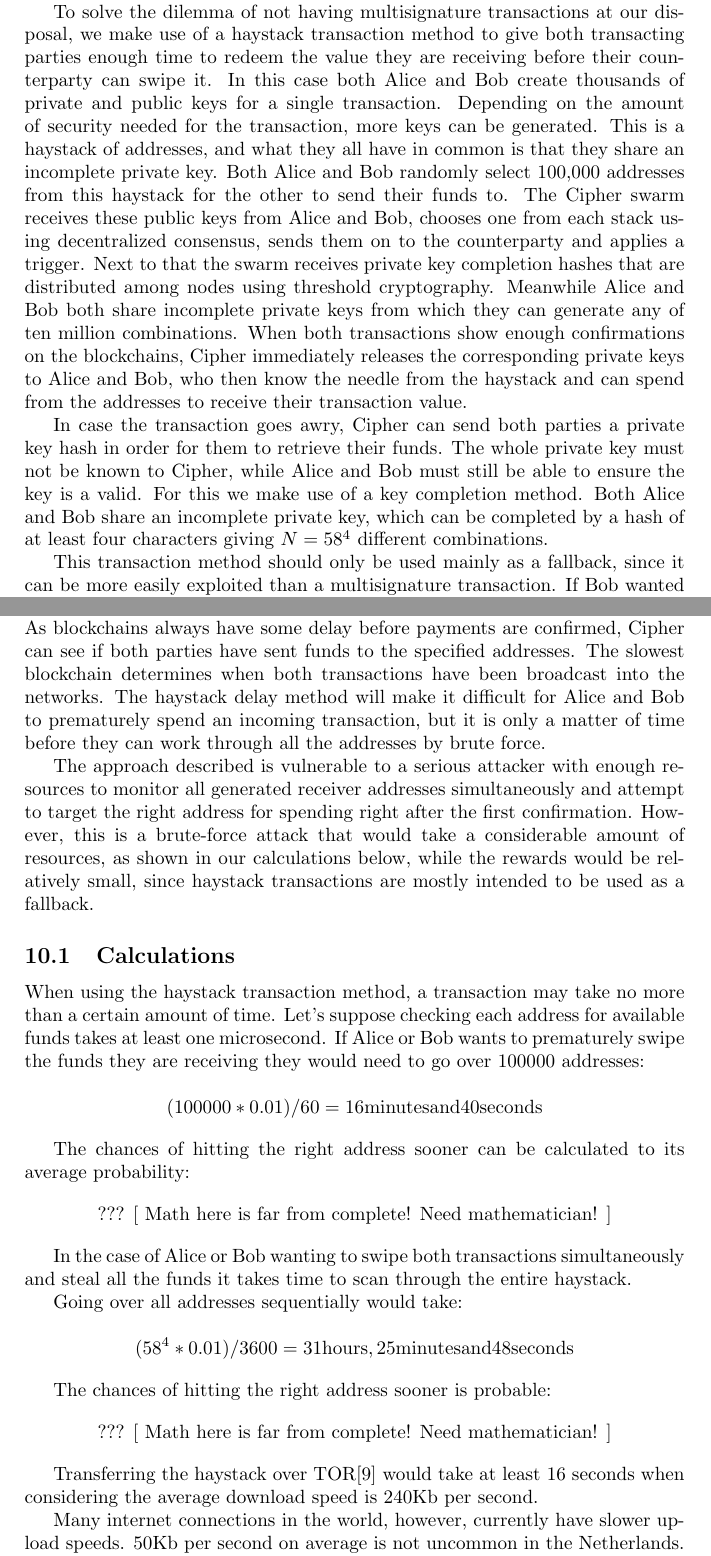
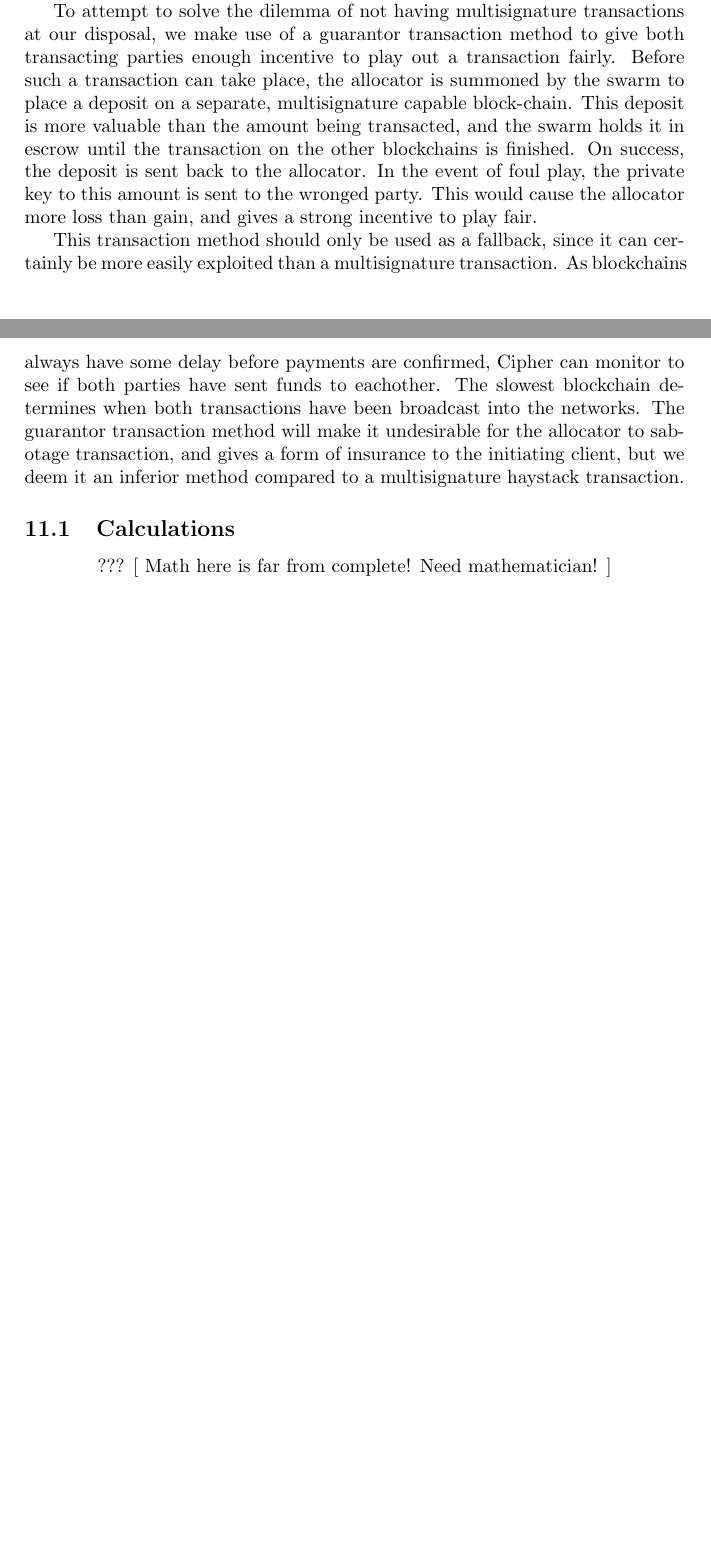
Before and after one commit to internetofcoins/whitepaper, a LaTeX paper (latex/whitepaper.tex): two parts of pages 7 and 8 of 9, joined at a grey line, cut so that both start at the same text, the shorter picture padded with empty space. Compiled offline with pdfLaTeX.

Commit message:
Big changes to the description of haystack, since the old method proved to be cryptographically insecure. Added guarantor transaction method as a proposal to transact over systems that do not support multisignature transactions.

```diff
--- a/latex/whitepaper.tex
+++ b/latex/whitepaper.tex
@@ -102,49 +98,30 @@ Usually allocation service providers in the \hybridd network will have enough in
 
 Our thought experiment makes evident the hybrid assets ecosystem invites participants to become allocators, thereby creating a self-regulated decentralized market.
 
+
 \section{Haystack Transactions}
 
-Some platforms may never support multisignature transactions. Take for instance some of the dying cryptocurrencies that have considerably dropped in value and hashingpower. Some of them are closed-source. Swapping value between these chains would seem impossible without using a trusted third party. However, by using high-level scripting and a large stack of private and public keys we may mathematically increase the difficulty of one of the parties prematurely spending funds in transaction. Thus we can still attempt to transfer value among such systems.
+Multisignature transactions use private and public keys. These keys are correlated cryptographic numbers which can be added or multiplied. In a multisignature transaction a public key corresponding to a private key, is simultaneously the sum of multiple public keys that are directly correlated to multiple private keys that also form the correlating private key when added up.
 
-To solve the dilemma of not having multisignature transactions at our disposal, we make use of a haystack transaction method to give both transacting parties enough time to redeem the value they are receiving before their counterparty can swipe it. In this case both Alice and Bob create thousands of private and public keys for a single transaction. Depending on the amount of security needed for the transaction, more keys can be generated. This is a haystack of addresses, and what they all have in common is that they share an incomplete private key. Both Alice and Bob randomly select 100,000 addresses from this haystack for the other to send their funds to. The Cipher swarm receives these public keys from Alice and Bob, chooses one from each stack using decentralized consensus, sends them on to the counterparty and applies a trigger. Next to that the swarm receives private key completion hashes that are distributed among nodes using threshold cryptography. Meanwhile Alice and Bob both share incomplete private keys from which they can generate any of ten million combinations. When both transactions show enough confirmations on the blockchains, Cipher immediately releases the corresponding private keys to Alice and Bob, who then know the needle from the haystack and can spend from the addresses to receive their transaction value.
+In a haystack transaction the public keys generated by the swarm are sent around to all members of the swarm, and also to Alice and Bob. Every transaction participant collects these multisignature keys and combines them to form escrow addresses to which Alice and Bob are to send their funds. As soon as the transactions are done the funds of Alice and Bob will be stored on public keys to which no party has access. Each individual in the swarm has only part of the entire private key combination, and Alice and Bob neither have a way of knowing the private key they need to redeem these funds. Their value is effectively locked on the network, until the swarm decides to release the corresponding private keys by way of a decentralized consensus mechanism. This only happens after the swarm has verified and confirmed the transactions of Alice and Bob on the blockchain, and release corresponding private multisignature keys to Alice and Bob to enable them to redeem the value they are entitled to.
 
-In case the transaction goes awry, Cipher can send both parties a private key hash in order for them to retrieve their funds. The whole private key must not be known to Cipher, while Alice and Bob must still be able to ensure the key is a valid. For this we make use of a key completion method. Both Alice and Bob share an incomplete private key, which can be completed by a hash of at least four characters giving $N=58^4$ different combinations.
+We are currently doing further research into the security of this method of exchange, and probing for vectors of attack. Currently the approach proves to be pragmatic, due to the fact that the private keys needed by Alice and Bob can be released to them only after the confirmation of their transactions. Yet at te same time they cannot be used by the escrow swarm (Cipher) to influence the transaction itself. In case of a defector or saboteur node within the swarm we have designed a deduplication method to make sure any individual peer cannot hold a private key hostage and thus effectively burn the escrowed funds. In that case another member of the swarm can release enough information to recreate a missing private key. This information can not be used, however, to recreate the entire multisignature key by one individual member of the swarm alone.
+
+The anonymous third party has no influence on the value of the exchange being done between the two exchanging parties, except for verifying, and finalizing the transactions of both peers. In case of failure (a node member of Cipher drops offline) or a timeout, both Alice and Bob receive any necessary keys from failover peers, as the swarm employs deduplication to ensure the haystack transaction can be completed.
 
 
-This transaction method should only be used mainly as a fallback, since it can be more easily exploited than a multisignature transaction. If Bob wanted to try and redeem the escrow amount of Alice before paying his own amount due, he would have to monitor 100,000 public addresses for the incoming funds, and would need to race Alice in spending the value as soon as it is confirmed. As blockchains always have some delay before payments are confirmed, Cipher can see if both parties have sent funds to the specified addresses. The slowest blockchain determines when both transactions have been broadcast into the networks. The haystack delay method will make it difficult for Alice and Bob to prematurely spend an incoming transaction, but it is only a matter of time before they can work through all the addresses by brute force.
+\section{Guarantor Transactions}
+
+Some platforms may never support multisignature transactions. Take for instance some of the dying cryptocurrencies that have recently considerably been dropping in value and hashingpower. Swapping value between these systems would seem impossible without using a trusted third party. However, by using a guarantor transaction we can make impossible for allocator Alice to cheat on a transaction without being punished for it by the swarm.
+
+To attempt to solve the dilemma of not having multisignature transactions at our disposal, we make use of a guarantor transaction method to give both transacting parties enough incentive to play out a transaction fairly. Before such a transaction can take place, the allocator is summoned by the swarm to place a deposit on a separate, multisignature capable block-chain. This deposit is more valuable than the amount being transacted, and the swarm holds it in escrow until the transaction on the other blockchains is finished. On success, the deposit is sent back to the allocator. In the event of foul play, the private key to this amount is sent to the wronged party. This would cause the allocator more loss than gain, and gives a strong incentive to play fair.
+
+This transaction method should only be used as a fallback, since it can certainly be more easily exploited than a multisignature transaction. As blockchains always have some delay before payments are confirmed, Cipher can monitor to see if both parties have sent funds to eachother. The slowest blockchain determines when both transactions have been broadcast into the networks. The guarantor transaction method will make it undesirable for the allocator to sabotage transaction, and gives a form of insurance to the initiating client, but we deem it an inferior method compared to a multisignature haystack transaction.
 
 
-The approach described is vulnerable to a serious attacker with enough resources to monitor all generated receiver addresses simultaneously and attempt to target the right address for spending right after the first confirmation. However, this is a brute-force attack that would take a considerable amount of resources, as shown in our calculations below, while the rewards would be relatively small, since haystack transactions are mostly intended to be used as a fallback.
-
 \subsection{Calculations}
-
-When using the haystack transaction method, a transaction may take no more than a certain amount of time. Let's suppose checking each address for available funds takes at least one microsecond. If Alice or Bob wants to prematurely swipe the funds they are receiving they would need to go over 100000 addresses:
-
-\begin{displaymath}
-	(100000 * 0.01) / 60 = \mathrm{16 minutes and 40 seconds}
-\end{displaymath}
-
-The chances of hitting the right address sooner can be calculated to its average probability:
 
 \begin{center}
 	??? 	[ Math here is far from complete! Need mathematician! ]
 \end{center}
 
-
-In the case of Alice or Bob wanting to swipe both transactions simultaneously and steal all the funds it takes time to scan through the entire haystack.
-
-Going over all addresses sequentially would take:
-
-\begin{displaymath}
-	(58^4 * 0.01) / 3600 = \mathrm{31 hours, 25 minutes and 48 seconds}
-\end{displaymath}
-
-The chances of hitting the right address sooner is probable:
-
-\begin{center}
-	??? 	[ Math here is far from complete! Need mathematician! ]
-\end{center}
-
-Transferring the haystack over TOR\cite{tor} would take at least 16 seconds when considering the average download speed is 240Kb per second.
-
-Many internet connections in the world, however, currently have slower upload speeds. 50Kb per second on average is not uncommon in the Netherlands. This means the following transfer duration:
```
Also changed, not shown: latex/whitepaper.tex (18 more changed lines).
